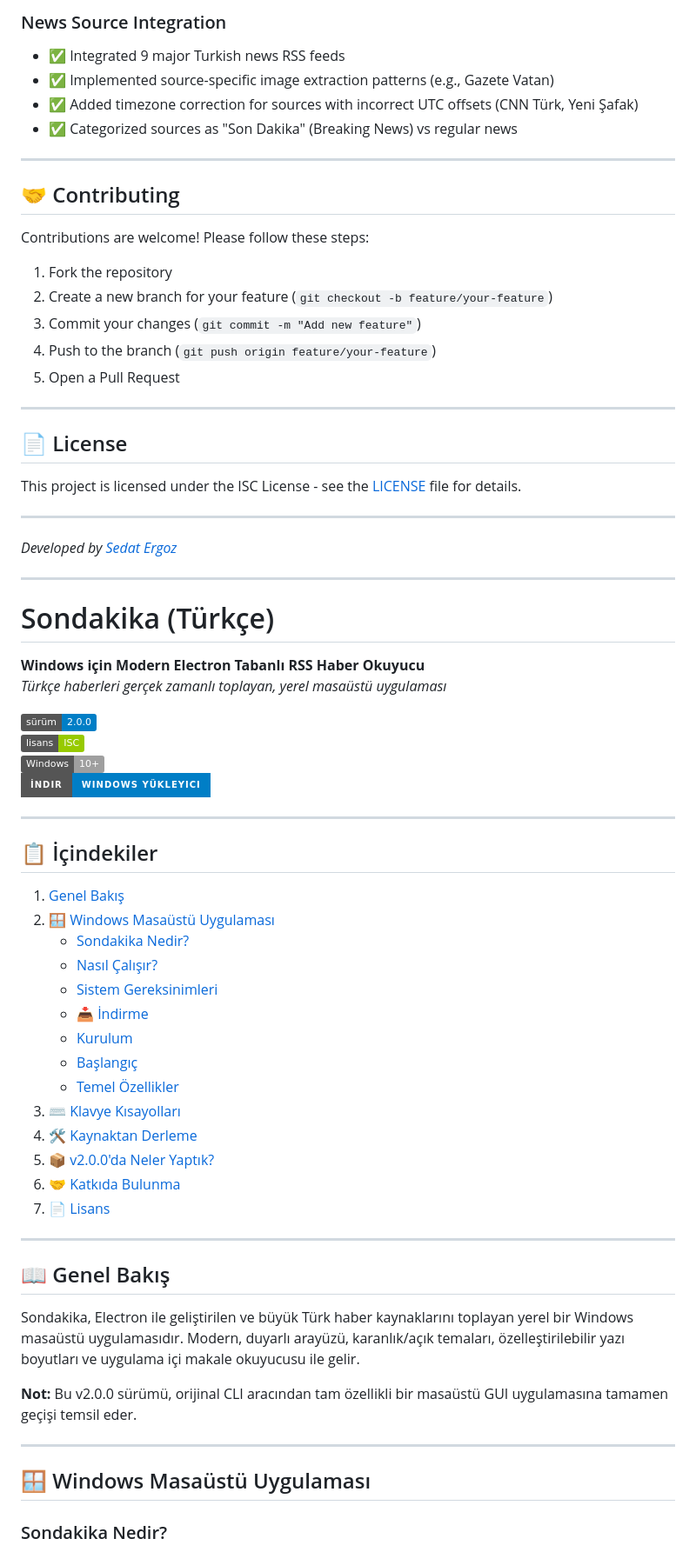
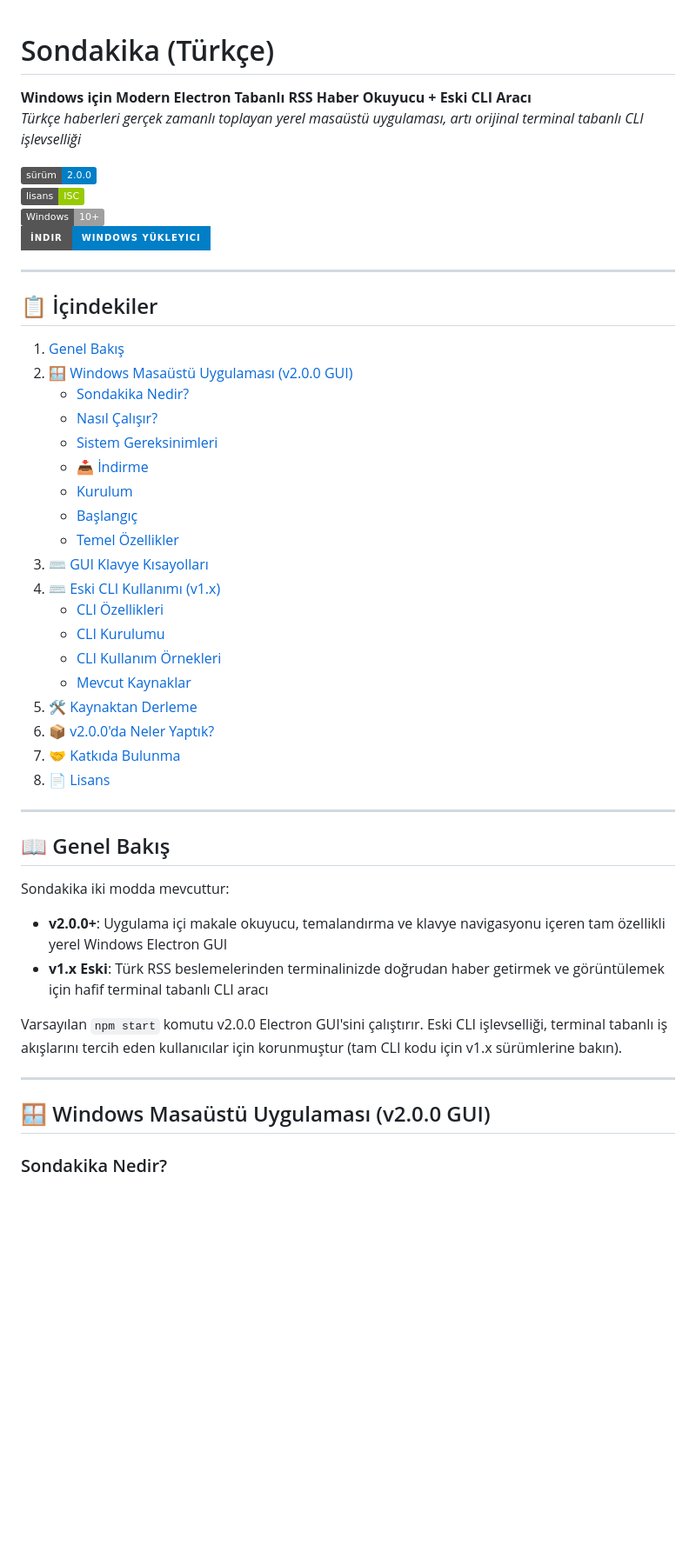
Before and after one commit to eaeoz/sondakika, a Markdown page: README.md, the part around one of its changes. Shown at 87% size. Drawn GitHub-style; badges without logos; blank space fills up the shorter version.

```diff
--- a/README.md
+++ b/README.md
@@ -173,34 +1,7 @@ This release is a complete migration from the original CLI-only tool to a full-f
-### News Source Integration
-- ✅ Integrated 9 major Turkish news RSS feeds
-- ✅ Implemented source-specific image extraction patterns (e.g., Gazete Vatan)
-- ✅ Added timezone correction for sources with incorrect UTC offsets (CNN Türk, Yeni Şafak)
-- ✅ Categorized sources as "Son Dakika" (Breaking News) vs regular news
-
----
-
-## 🤝 Contributing
-Contributions are welcome! Please follow these steps:
-1. Fork the repository
-2. Create a new branch for your feature (`git checkout -b feature/your-feature`)
-3. Commit your changes (`git commit -m "Add new feature"`)
-4. Push to the branch (`git push origin feature/your-feature`)
-5. Open a Pull Request
-
----
-
-## 📄 License
-This project is licensed under the ISC License - see the [LICENSE](LICENSE) file for details.
-
----
-
-*Developed by [Sedat Ergoz](https://github.com/eaeoz)*
-
----
-
 # Sondakika (Türkçe)
 
-**Windows için Modern Electron Tabanlı RSS Haber Okuyucu**
-*Türkçe haberleri gerçek zamanlı toplayan, yerel masaüstü uygulaması*
+**Windows için Modern Electron Tabanlı RSS Haber Okuyucu + Eski CLI Aracı**
+*Türkçe haberleri gerçek zamanlı toplayan yerel masaüstü uygulaması, artı orijinal terminal tabanlı CLI işlevselliği*
 
 [![Sürüm](https://img.shields.io/badge/sürüm-2.0.0-blue)](https://github.com/eaeoz/sondakika/releases)
 [![Lisans](https://img.shields.io/badge/lisans-ISC-green)](LICENSE)
@@ -210,8 +11,8 @@ This project is licensed under the ISC License - see the [LICENSE](LICENSE) file
 ---
 
 ## 📋 İçindekiler
-1. [Genel Bakış](#-genel-bakış)
-2. [🪟 Windows Masaüstü Uygulaması](#-windows-masaüstü-uygulaması)
+1. [Genel Bakış](#-genel-bakış-1)
+2. [🪟 Windows Masaüstü Uygulaması (v2.0.0 GUI)](#-windows-masaüstü-uygulaması-v200-gui-1)
    - [Sondakika Nedir?](#sondakika-nedir)
    - [Nasıl Çalışır?](#nasıl-çalışır)
    - [Sistem Gereksinimleri](#sistem-gereksinimleri)
@@ -219,22 +20,29 @@ This project is licensed under the ISC License - see the [LICENSE](LICENSE) file
    - [Kurulum](#kurulum)
    - [Başlangıç](#başlangıç)
    - [Temel Özellikler](#temel-özellikler)
-3. [⌨️ Klavye Kısayolları](#️-klavye-kısayolları)
-4. [🛠️ Kaynaktan Derleme](#️-kaynaktan-derleme)
-5. [📦 v2.0.0'da Neler Yaptık?](#-v200da-neler-yaptık)
-6. [🤝 Katkıda Bulunma](#-katkıda-bulunma)
-7. [📄 Lisans](#-lisans)
+3. [⌨️ GUI Klavye Kısayolları](#️-gui-klavye-kısayolları)
+4. [⌨️ Eski CLI Kullanımı (v1.x)](#️-eski-cli-kullanımı-v1x)
+   - [CLI Özellikleri](#cli-özellikleri)
+   - [CLI Kurulumu](#cli-kurulumu)
+   - [CLI Kullanım Örnekleri](#cli-kullanım-örnekleri)
+   - [Mevcut Kaynaklar](#mevcut-kaynaklar)
+5. [🛠️ Kaynaktan Derleme](#️-kaynaktan-derleme)
+6. [📦 v2.0.0'da Neler Yaptık?](#-v200da-neler-yaptık)
+7. [🤝 Katkıda Bulunma](#-katkıda-bulunma)
+8. [📄 Lisans](#-lisans-1)
 
 ---
 
 ## 📖 Genel Bakış
-Sondakika, Electron ile geliştirilen ve büyük Türk haber kaynaklarını toplayan yerel bir Windows masaüstü uygulamasıdır. Modern, duyarlı arayüzü, karanlık/açık temaları, özelleştirilebilir yazı boyutları ve uygulama içi makale okuyucusu ile gelir.
+Sondakika iki modda mevcuttur:
+- **v2.0.0+**: Uygulama içi makale okuyucu, temalandırma ve klavye navigasyonu içeren tam özellikli yerel Windows Electron GUI
+- **v1.x Eski**: Türk RSS beslemelerinden terminalinizde doğrudan haber getirmek ve görüntülemek için hafif terminal tabanlı CLI aracı
 
-**Not:** Bu v2.0.0 sürümü, orijinal CLI aracından tam özellikli bir masaüstü GUI uygulamasına tamamen geçişi temsil eder.
+Varsayılan `npm start` komutu v2.0.0 Electron GUI'sini çalıştırır. Eski CLI işlevselliği, terminal tabanlı iş akışlarını tercih eden kullanıcılar için korunmuştur (tam CLI kodu için v1.x sürümlerine bakın).
 
 ---
 
-## 🪟 Windows Masaüstü Uygulaması
+## 🪟 Windows Masaüstü Uygulaması (v2.0.0 GUI)
 
 ### Sondakika Nedir?
 9 büyük Türk haber kaynağından (Cumhuriyet, TRT Haber, Mynet, Sabah, Star, Gazete Vatan, Habertürk, CNN Türk, Yeni Şafak, Anadolu Ajansı) gerçek zamanlı haberleri modern ve kolay okunabilir bir arayüzde getiren yerel bir Windows uygulaması.
```
Also changed, not shown: other parts of README.md (+114 -177 lines).
